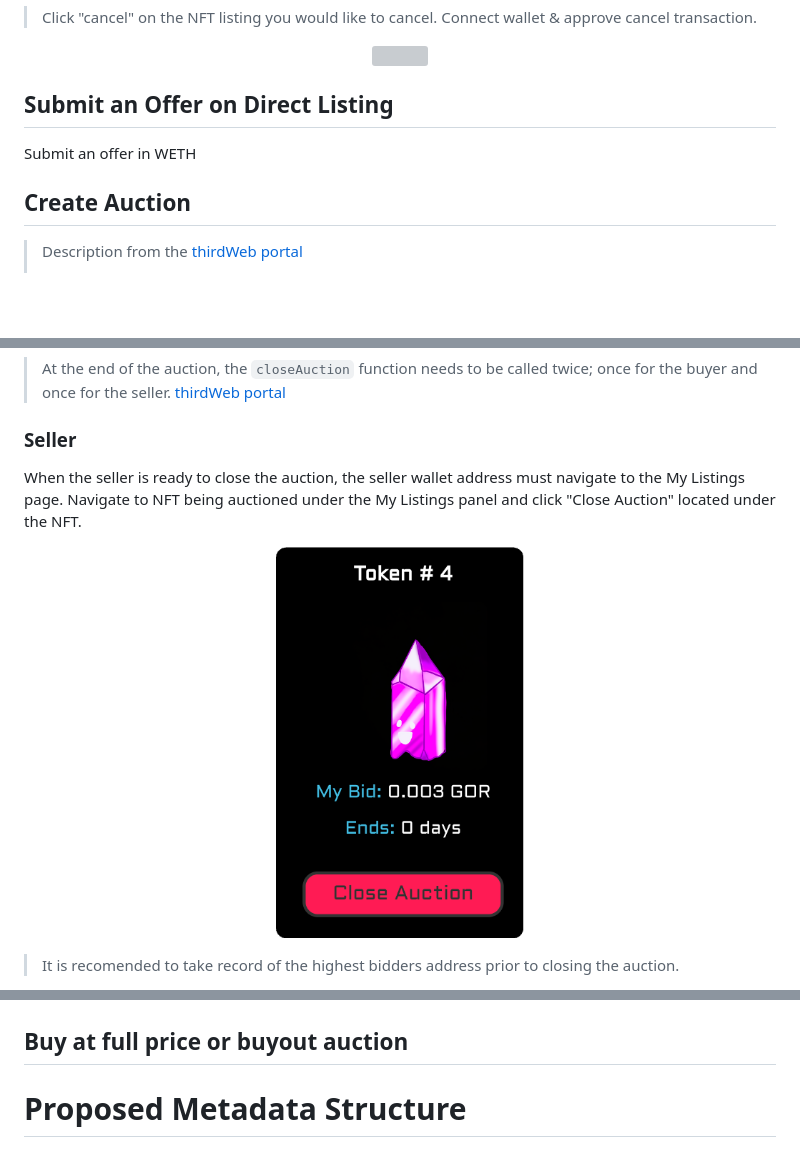
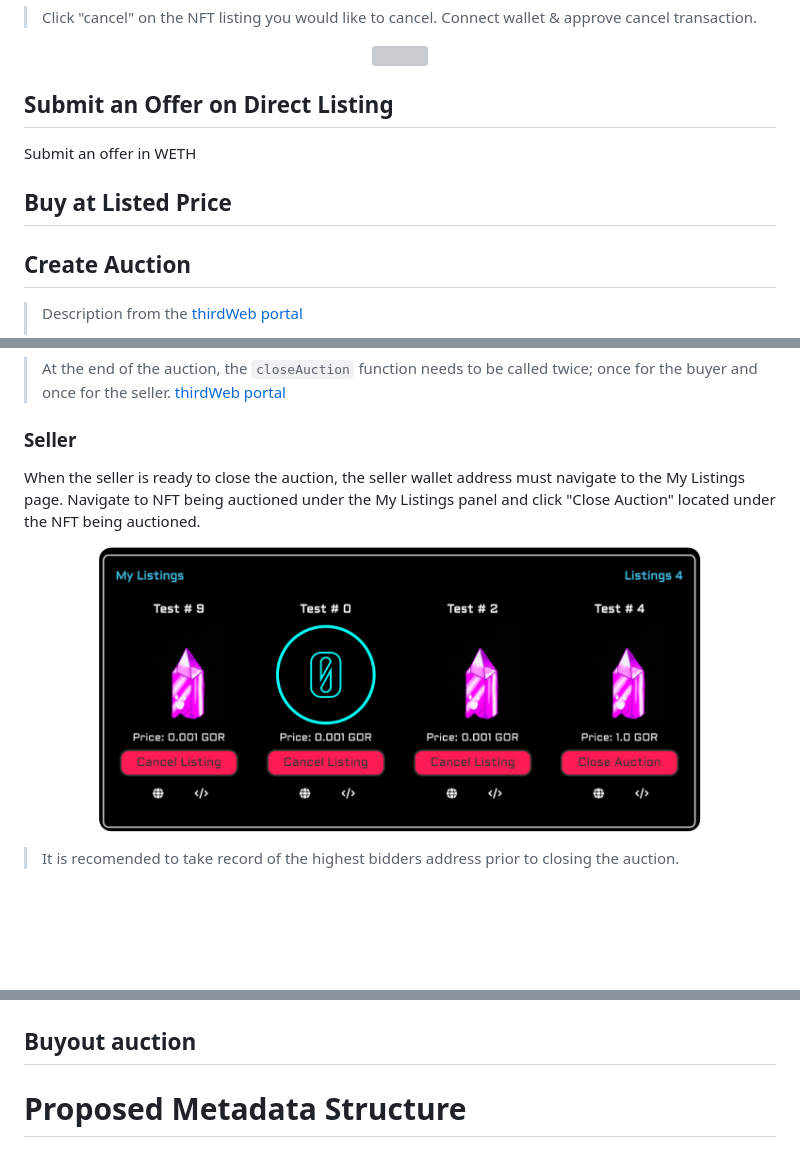
Before and after one commit to Zerobeings/learn, a Markdown page: README.md, 3 parts joined by grey strips. Rendered like a GitHub page; pictures changed too: images/sellercloseauction.png (added); blank space fills up the shorter version; grey boxes are pictures that could not be loaded.

Commit message:
added content

````diff
--- a/README.md
+++ b/README.md
@@ -274,6 +274,9 @@ To cancel a direct listing first a wallet must be connect and secondly a cancel
 ## Submit an Offer on Direct Listing
 Submit an offer in WETH
 
+## Buy at Listed Price
+
+
 ## Create Auction
 > Description from the [thirdWeb portal](https://portal.thirdweb.com/pre-built-contracts/marketplace)
 >
@@ -327,10 +330,10 @@ When an auction is created the default auction duration is 7 days. Any bid submi
 > At the end of the auction, the ```closeAuction``` function needs to be called twice; once for the buyer and once for the seller. [thirdWeb portal](https://portal.thirdweb.com/pre-built-contracts/marketplace)
 
 ### Seller
-When the seller is ready to close the auction, the seller wallet address must navigate to the My Listings page. Navigate to NFT being auctioned under the My Listings panel and click "Close Auction" located under the NFT.
+When the seller is ready to close the auction, the seller wallet address must navigate to the My Listings page. Navigate to NFT being auctioned under the My Listings panel and click "Close Auction" located under the NFT being auctioned.
 
 <p align="center" width="100%">
-    <img width="33%" src="images/closeauctionimg.png">
+    <img width="80%" src="images/sellercloseauction.png">
 </p>
 
 > It is recomended to take record of the highest bidders address prior to closing the auction.
@@ -350,7 +353,8 @@ In this example, you will click on the Close Auction button below the bid for 0.
     <img width="33%" src="images/closeauctionimg.png">
 </p>
 
-## Buy at full price or buyout auction
+## Buyout auction
+
 
 # Proposed Metadata Structure
 
````
